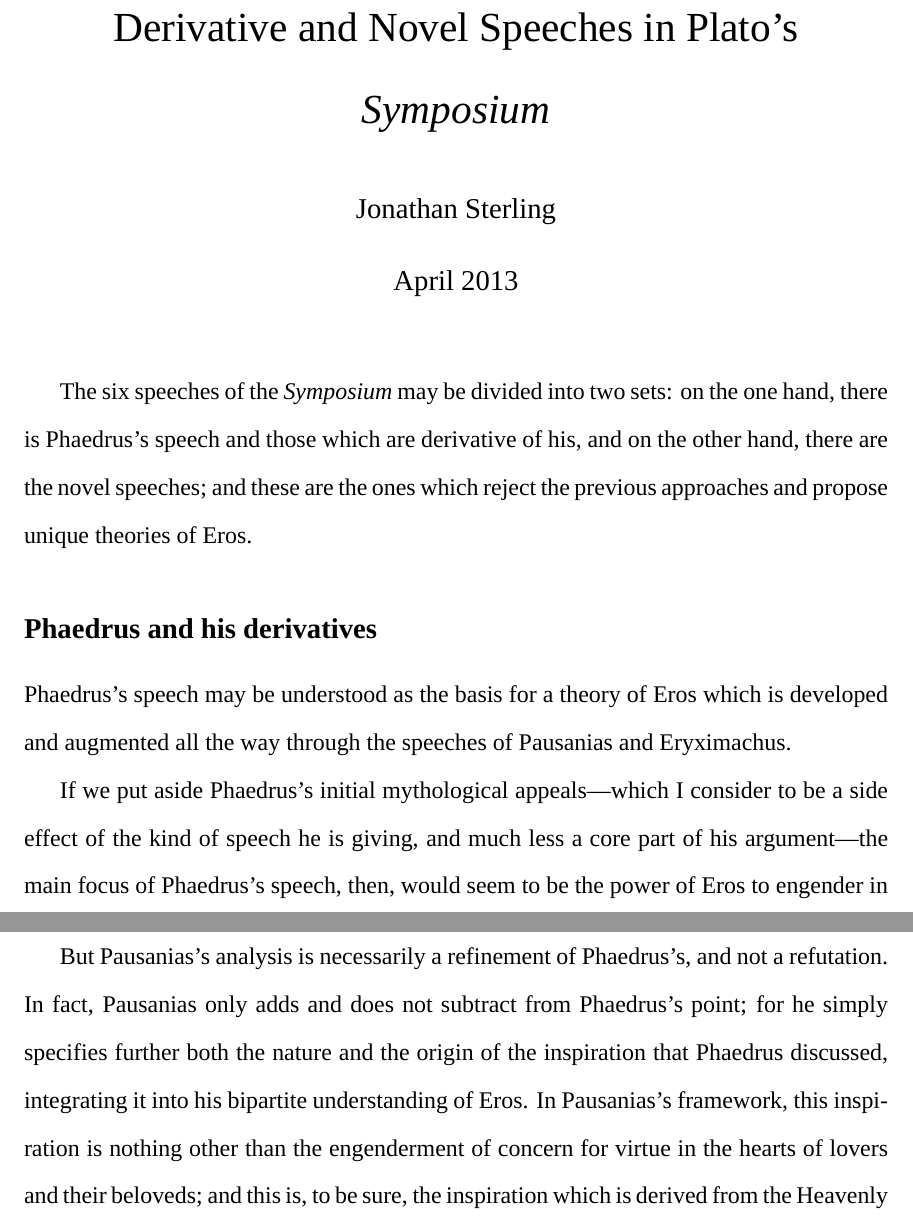
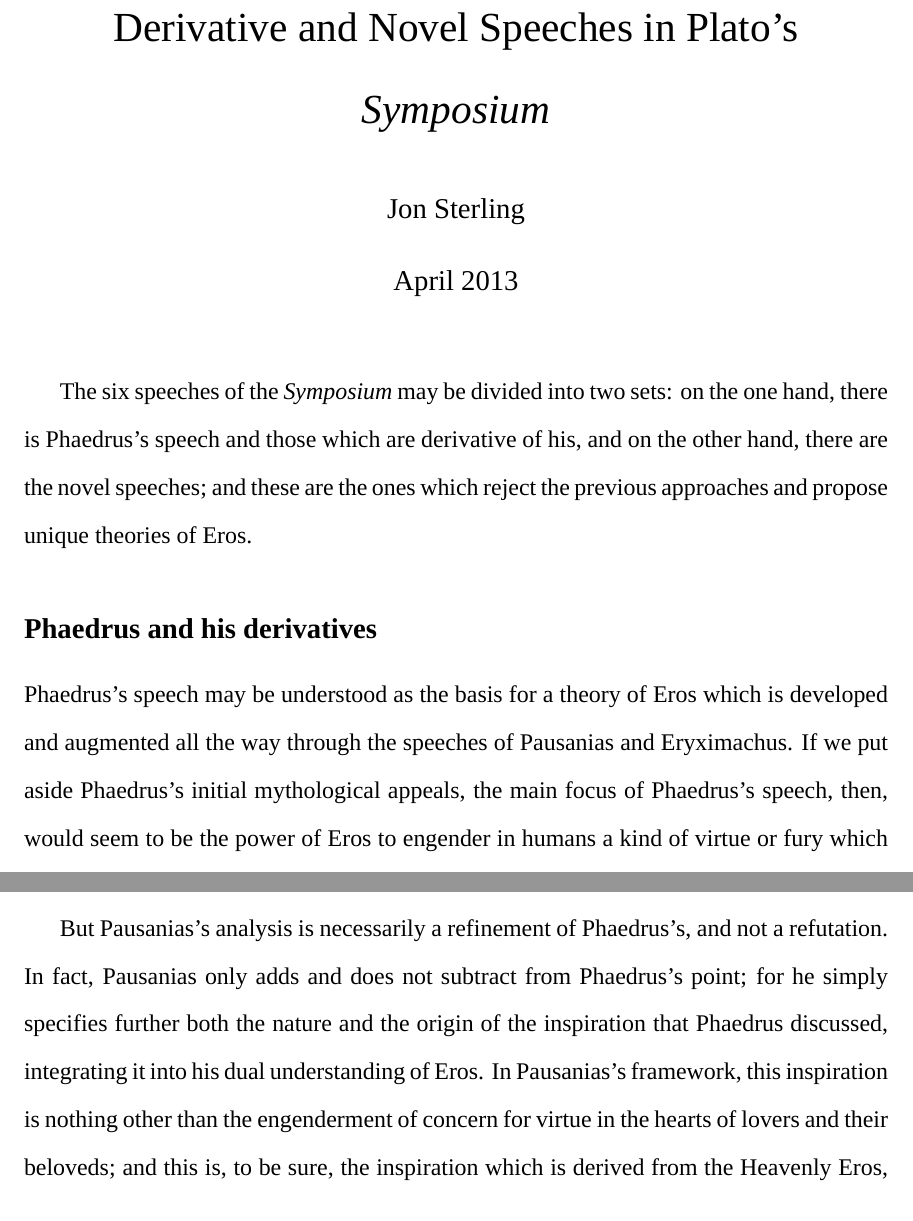
Before and after one commit to jonsterling/Symposium-Speeches-Paper, a LaTeX document (Plato-Paper.tex, which reads body.tex): two parts of pages 1 and 2 of 7, joined at a grey line, cut so that both start at the same text. Compiled offline with XeLaTeX; a missing font is replaced by an installed copy or a similar font.

Commit message:
Last touches

```diff
--- a/Plato-Paper.tex
+++ b/Plato-Paper.tex
@@ -27,7 +27,7 @@
 \begin{document}
 \doublespacing
 
-\author{Jonathan Sterling}
+\author{Jon Sterling}
 
 \title{Derivative and Novel Speeches in Plato's \emph{Symposium}}
 \date{April 2013}
--- a/body.tex
+++ b/body.tex
@@ -8,14 +8,10 @@ unique theories of Eros.
 
 Phaedrus's speech may be understood as the basis for a theory of Eros
 which is developed and augmented all the way through the speeches of
-Pausanias and Eryximachus.
-
-If we put aside Phaedrus's initial mythological appeals---which I
-consider to be a side effect of the kind of speech he is giving, and
-much less a core part of his argument---the main focus of Phaedrus's
-speech, then, would seem to be the power of Eros to engender in humans a
-kind of virtue or fury which they might not have had without the god's
-inspiration.
+Pausanias and Eryximachus. If we put aside Phaedrus's initial
+mythological appeals, the main focus of Phaedrus's speech, then, would
+seem to be the power of Eros to engender in humans a kind of virtue or
+fury which they might not have had without the god's inspiration.
 
 When Pausanias begins, he criticizes Phaedrus for failing to include in
 his account the fact that Eros is double in nature:
@@ -38,11 +34,11 @@ But Pausanias's analysis is necessarily a refinement of Phaedrus's, and
 not a refutation. In fact, Pausanias only adds and does not subtract
 from Phaedrus's point; for he simply specifies further both the nature
 and the origin of the inspiration that Phaedrus discussed, integrating
-it into his bipartite understanding of Eros. In Pausanias's framework,
-this inspiration is nothing other than the engenderment of concern for
-virtue in the hearts of lovers and their beloveds; and this is, to be
-sure, the inspiration which is derived from the Heavenly Eros, as
-opposed to the other:
+it into his dual understanding of Eros. In Pausanias's framework, this
+inspiration is nothing other than the engenderment of concern for virtue
+in the hearts of lovers and their beloveds; and this is, to be sure, the
+inspiration which is derived from the Heavenly Eros, as opposed to the
+other:
 
 \begin{quote}
 \textgreek{οὗτός ἐστιν ὁ τῆς οὐρανίας \salt{θ}εοῦ ἔρως καὶ οὐράνιος
```
Also changed, not shown: Plato-Paper.pdf, body.tex (2 more changed lines), 1 other file.
